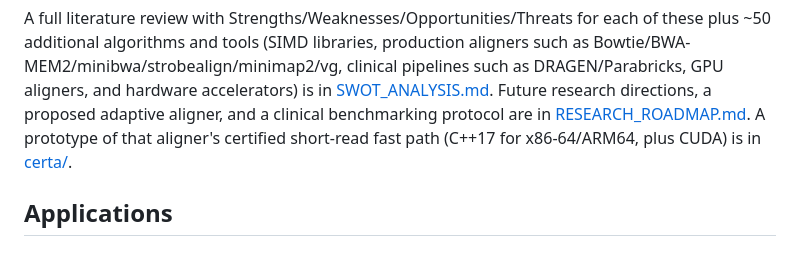
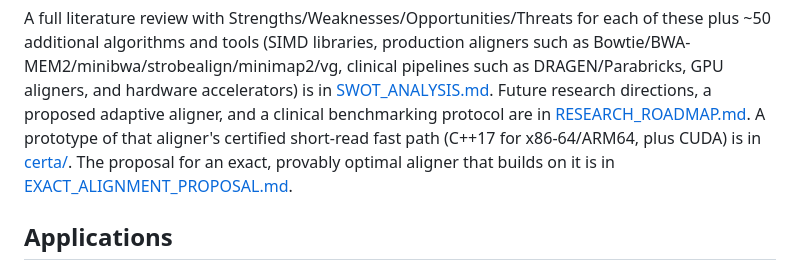
Before and after one commit to d0bromir/algorithms, a Markdown page: README.md, the part around the change. GitHub-like rendering.

```diff
--- a/README.md
+++ b/README.md
@@ -388,7 +388,9 @@ accelerators) is in [SWOT_ANALYSIS.md](SWOT_ANALYSIS.md). Future research
 directions, a proposed adaptive aligner, and a clinical benchmarking
 protocol are in [RESEARCH_ROADMAP.md](RESEARCH_ROADMAP.md). A prototype of
 that aligner's certified short-read fast path (C++17 for x86-64/ARM64, plus
-CUDA) is in [certa/](certa/README.md).
+CUDA) is in [certa/](certa/README.md). The proposal for an exact, provably
+optimal aligner that builds on it is in
+[EXACT_ALIGNMENT_PROPOSAL.md](EXACT_ALIGNMENT_PROPOSAL.md).
 
 ## Applications
 
```
Also changed, not shown: EXACT_ALIGNMENT_PROPOSAL.md (added, +585 -0 lines), RESEARCH_ROADMAP.md (+20 -0 lines).
